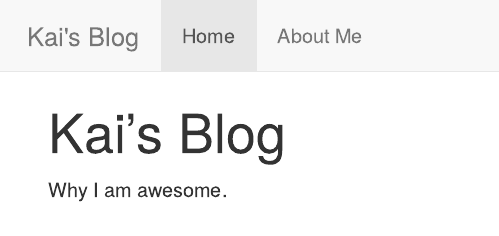
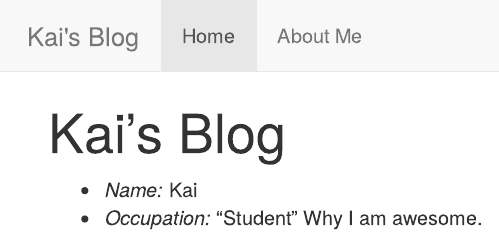
Before and after one commit to kai0122/personal_site, an R Markdown document (index.Rmd): the page in a window 1100 px wide, from its top. The pictures show the output file index.html that the author committed with the source, opened offline; library style sheets and scripts come from the installed R packages.

Commit message:
new update

```diff
--- a/index.Rmd
+++ b/index.Rmd
@@ -2,4 +2,6 @@
 title: "Kai's Blog"
 ---
 
+- _Name:_ Kai
+- _Occupation:_ "Student"
 Why I am awesome.
```
Also changed, not shown: index.html, 1 other file.
